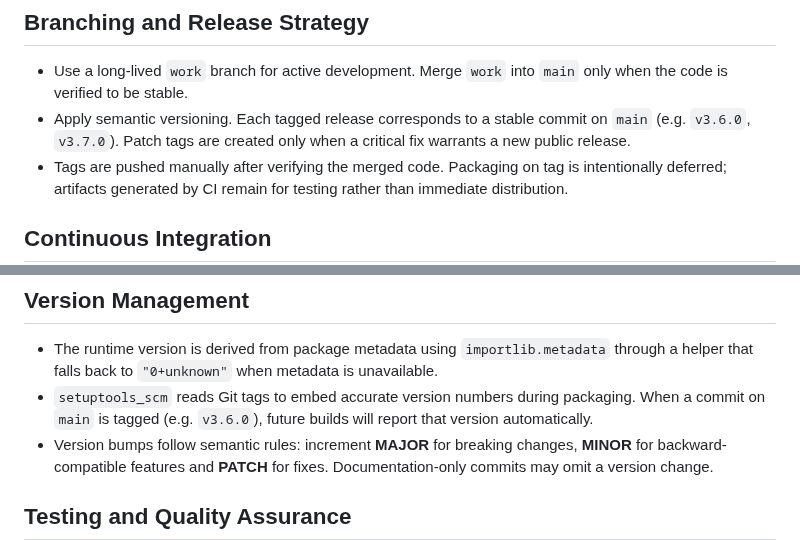
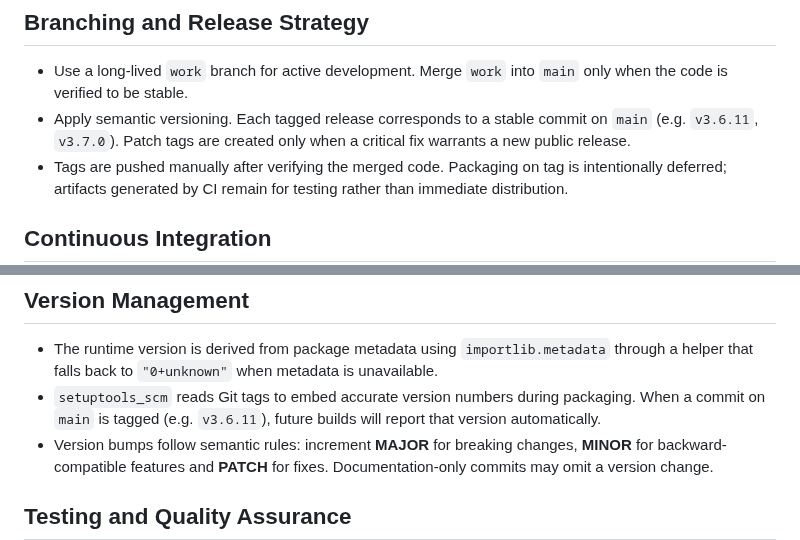
Before and after one commit to apostolovbg/copernican, a Markdown page: PLAN.md, 2 parts joined by grey strips. GitHub-like rendering.

Commit message:
docs: update version references

```diff
--- a/PLAN.md
+++ b/PLAN.md
@@ -5,7 +5,9 @@ Copernican Suite has grown from a single script into a modular, cross-platform c
 
 ## Branching and Release Strategy
 - Use a long-lived `work` branch for active development. Merge `work` into `main` only when the code is verified to be stable.
-- Apply semantic versioning. Each tagged release corresponds to a stable commit on `main` (e.g. `v3.6.0`, `v3.7.0`). Patch tags are created only when a critical fix warrants a new public release.
+- Apply semantic versioning. Each tagged release corresponds to a stable
+commit on `main` (e.g. `v3.6.11`, `v3.7.0`). Patch tags are created only
+when a critical fix warrants a new public release.
 - Tags are pushed manually after verifying the merged code. Packaging on tag is intentionally deferred; artifacts generated by CI remain for testing rather than immediate distribution.
 
 ## Continuous Integration
@@ -24,7 +26,9 @@ Copernican Suite has grown from a single script into a modular, cross-platform c
 
 ## Version Management
 - The runtime version is derived from package metadata using `importlib.metadata` through a helper that falls back to `"0+unknown"` when metadata is unavailable.
-- `setuptools_scm` reads Git tags to embed accurate version numbers during packaging. When a commit on `main` is tagged (e.g. `v3.6.0`), future builds will report that version automatically.
+- `setuptools_scm` reads Git tags to embed accurate version numbers during
+packaging. When a commit on `main` is tagged (e.g. `v3.6.11`), future
+builds will report that version automatically.
 - Version bumps follow semantic rules: increment **MAJOR** for breaking changes, **MINOR** for backward-compatible features and **PATCH** for fixes. Documentation-only commits may omit a version change.
 
 ## Testing and Quality Assurance
```
Also changed, not shown: CHANGELOG.md (+3 -0 lines), README.md (+2 -2 lines).
